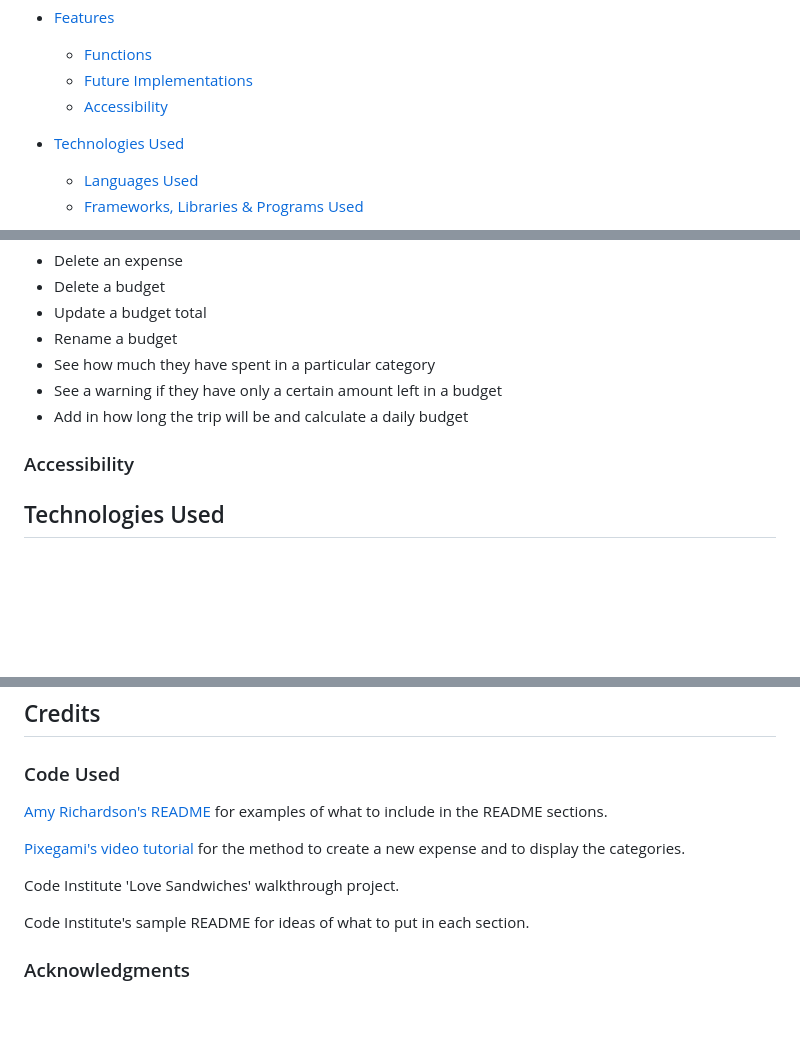
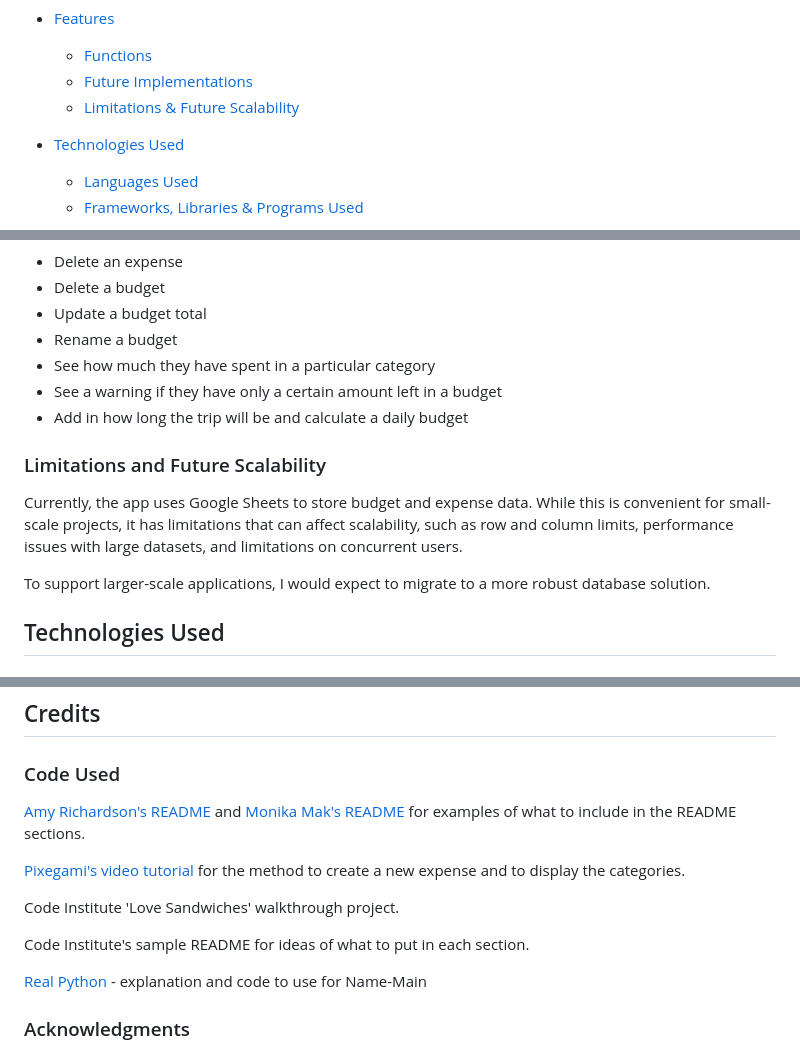
Before and after one commit to EJFleet/pp2-travel-quiz, a Markdown page: README.md, 3 parts joined by grey strips. Drawn GitHub-style; blank space fills up the shorter version.

Commit message:
Update readme with future limitations and some other credits etc

```diff
--- a/README.md
+++ b/README.md
@@ -33,7 +33,7 @@ Access data from the Google Sheet (read-only) [Google Sheet](https://docs.google
 * [Features](#features)
   * [Functions](#function-definitions)
   * [Future Implementations](#future-implementations)
-  * [Accessibility](#accessibility)
+  * [Limitations & Future Scalability](#limitations-and-future-scalability)
 
 * [Technologies Used](#technologies-used)
   * [Languages Used](#languages-used)
@@ -164,10 +161,11 @@ I would add features that would allow the user to do the following:
 * See a warning if they have only a certain amount left in a budget
 * Add in how long the trip will be and calculate a daily budget
 
+### Limitations and Future Scalability
 
+Currently, the app uses Google Sheets to store budget and expense data. While this is convenient for small-scale projects, it has limitations that can affect scalability, such as row and column limits, performance issues with large datasets, and limitations on concurrent users.
 
-
-### Accessibility
+To support larger-scale applications, I would expect to migrate to a more robust database solution.
 
 
 ## Technologies Used
@@ -384,7 +383,7 @@ The code was validated using PEP8 standards to ensure readability and maintainab
 
 ### Code Used
 
-[Amy Richardson's README](https://github.com/kera-cudmore/Bully-Book-Club/tree/main) for examples of what to include in the README sections.
+[Amy Richardson's README](https://github.com/kera-cudmore/Bully-Book-Club/tree/main) and [Monika Mak's README](https://github.com/monika-mak/budget_planner_PP3/blob/main/README.md) for examples of what to include in the README sections.
 
 [Pixegami's video tutorial](https://www.youtube.com/watch?v=HTD86h69PtE&ab_channel=pixegami) for the method to create a new expense and to display the categories.
 
@@ -392,6 +391,8 @@ Code Institute 'Love Sandwiches' walkthrough project.
 
 Code Institute's sample README for ideas of what to put in each section.
 
+[Real Python](https://realpython.com/if-name-main-python/) - explanation and code to use for Name-Main
+
 
 ### Acknowledgments
 
```
Also changed, not shown: other parts of README.md (+1 -3 lines).
